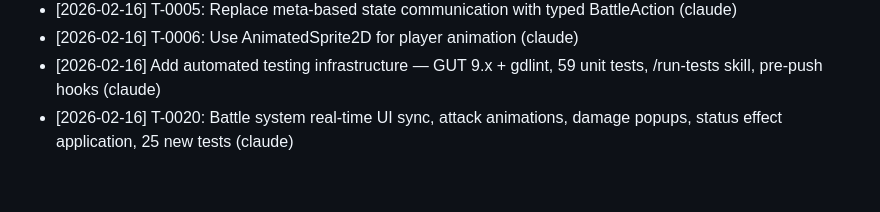
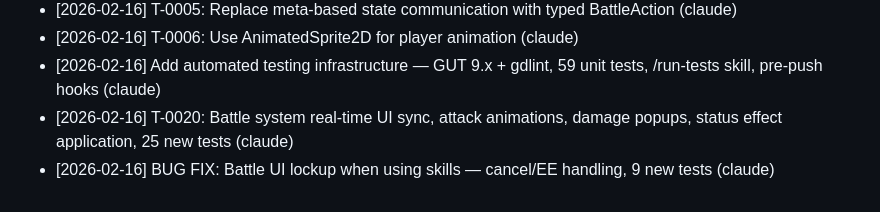
Before and after one commit to Jorge-D-Robles/gemini-fantasy, a Markdown page: agents/COMPLETED.md, the part around the change. GitHub-like rendering.

Commit message:
docs: log battle UI lockup fix to COMPLETED.md
Co-Authored-By: Claude Opus 4.6 <noreply@anthropic.com>

```diff
--- a/agents/COMPLETED.md
+++ b/agents/COMPLETED.md
@@ -45,3 +45,4 @@ These 26 fixes were completed before the ticket system was established:
 - [2026-02-16] T-0006: Use AnimatedSprite2D for player animation (claude)
 - [2026-02-16] Add automated testing infrastructure — GUT 9.x + gdlint, 59 unit tests, /run-tests skill, pre-push hooks (claude)
 - [2026-02-16] T-0020: Battle system real-time UI sync, attack animations, damage popups, status effect application, 25 new tests (claude)
+- [2026-02-16] BUG FIX: Battle UI lockup when using skills — cancel/EE handling, 9 new tests (claude)
```
